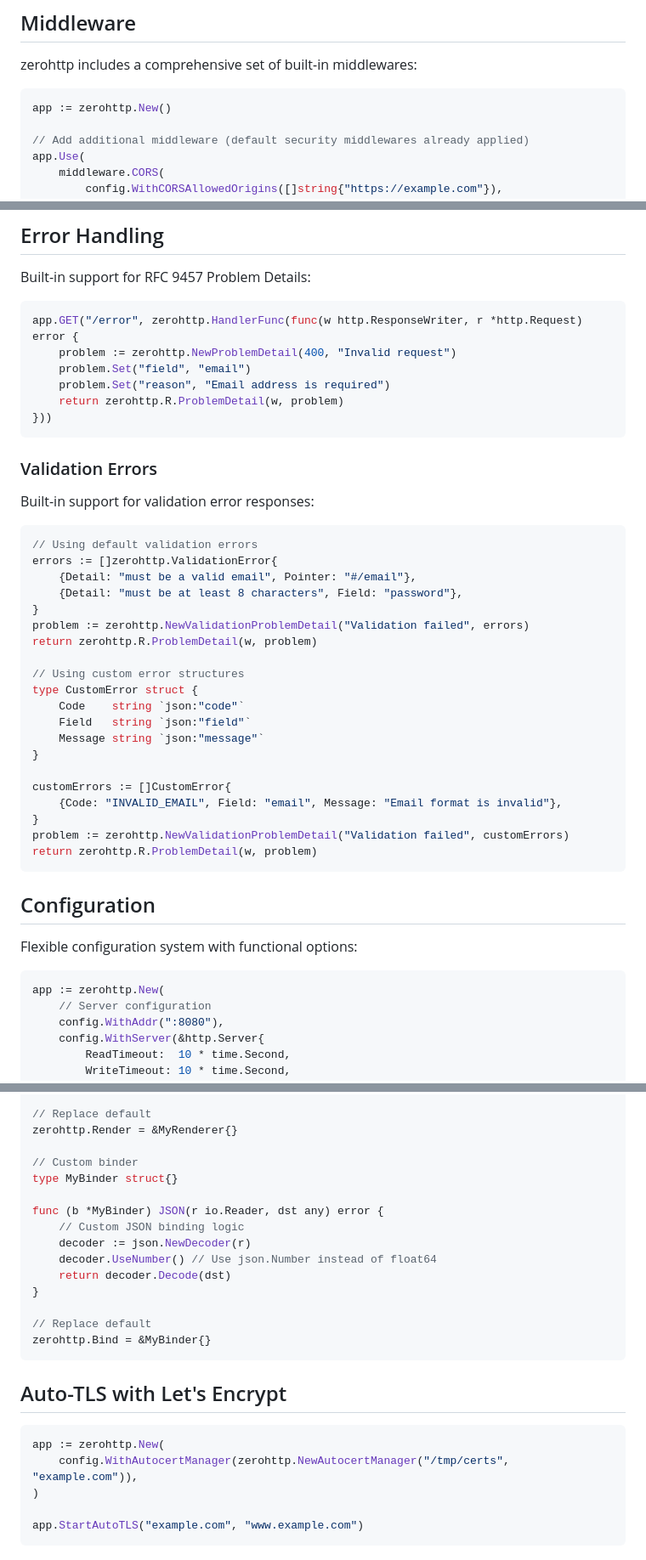
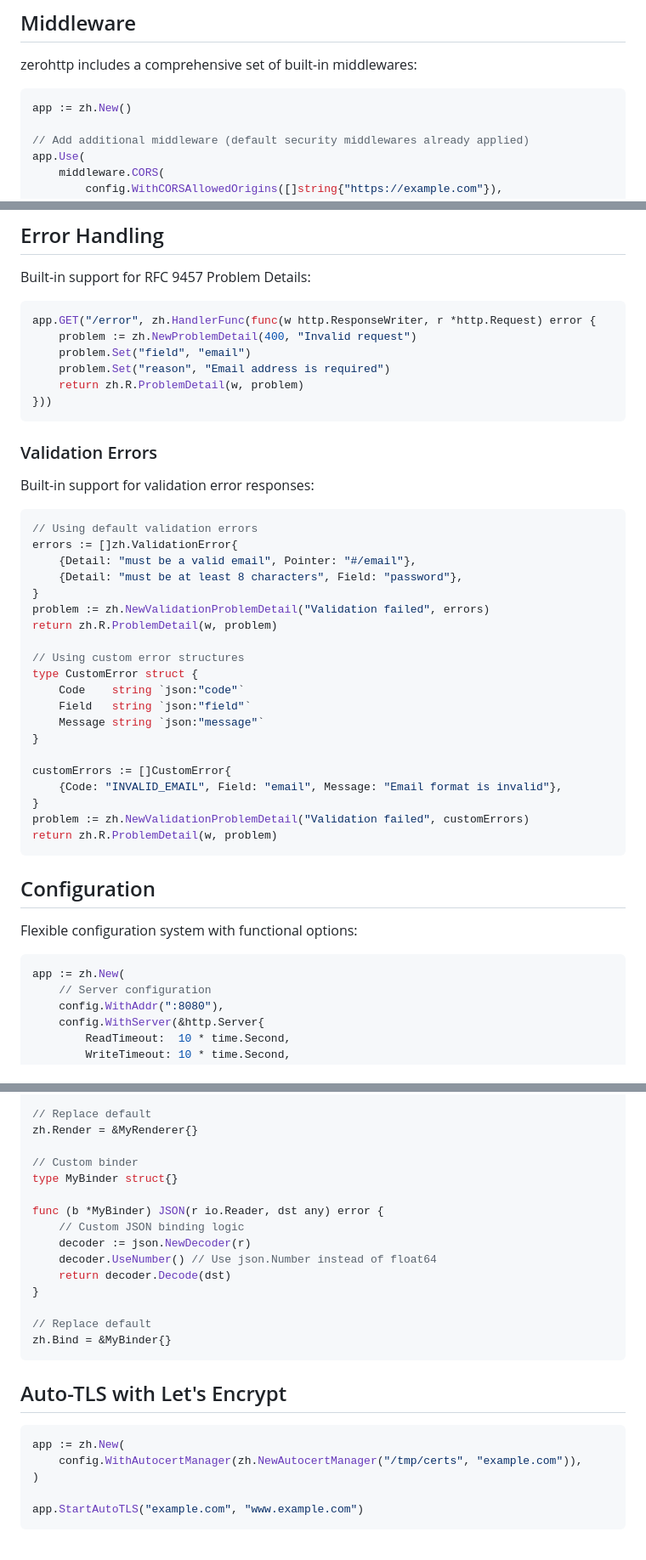
Before and after one commit to alexferl/zerohttp, a Markdown page: README.md, 3 parts joined by grey strips. Shown at 85% size. GitHub-like rendering.

Commit message:
use shorthand everywhere

````diff
--- a/README.md
+++ b/README.md
@@ -175,7 +175,7 @@ The binder uses `json.Decoder` with `DisallowUnknownFields()` for stricter valid
 zerohttp includes a comprehensive set of built-in middlewares:
 
 ```go
-app := zerohttp.New()
+app := zh.New()
 
 // Add additional middleware (default security middlewares already applied)
 app.Use(
@@ -265,11 +265,11 @@ The `Static` methods support API prefix exclusions - requests matching specified
 Built-in support for RFC 9457 Problem Details:
 
 ```go
-app.GET("/error", zerohttp.HandlerFunc(func(w http.ResponseWriter, r *http.Request) error {
-    problem := zerohttp.NewProblemDetail(400, "Invalid request")
+app.GET("/error", zh.HandlerFunc(func(w http.ResponseWriter, r *http.Request) error {
+    problem := zh.NewProblemDetail(400, "Invalid request")
     problem.Set("field", "email")
     problem.Set("reason", "Email address is required")
-    return zerohttp.R.ProblemDetail(w, problem)
+    return zh.R.ProblemDetail(w, problem)
 }))
 ```
 
@@ -280,12 +280,12 @@ Built-in support for validation error responses:
 
 ```go
 // Using default validation errors
-errors := []zerohttp.ValidationError{
+errors := []zh.ValidationError{
     {Detail: "must be a valid email", Pointer: "#/email"},
     {Detail: "must be at least 8 characters", Field: "password"},
 }
-problem := zerohttp.NewValidationProblemDetail("Validation failed", errors)
-return zerohttp.R.ProblemDetail(w, problem)
+problem := zh.NewValidationProblemDetail("Validation failed", errors)
+return zh.R.ProblemDetail(w, problem)
 
 // Using custom error structures
 type CustomError struct {
@@ -297,8 +297,8 @@ type CustomError struct {
 customErrors := []CustomError{
     {Code: "INVALID_EMAIL", Field: "email", Message: "Email format is invalid"},
 }
-problem := zerohttp.NewValidationProblemDetail("Validation failed", customErrors)
-return zerohttp.R.ProblemDetail(w, problem)
+problem := zh.NewValidationProblemDetail("Validation failed", customErrors)
+return zh.R.ProblemDetail(w, problem)
 ```
 
 
@@ -307,7 +307,7 @@ return zerohttp.R.ProblemDetail(w, problem)
 Flexible configuration system with functional options:
 
 ```go
-app := zerohttp.New(
+app := zh.New(
     // Server configuration
     config.WithAddr(":8080"),
     config.WithServer(&http.Server{
@@ -421,7 +421,7 @@ func (r *MyRenderer) JSON(w http.ResponseWriter, code int, data any) error {
 }
 
 // Replace default
-zerohttp.Render = &MyRenderer{}
+zh.Render = &MyRenderer{}
 
 // Custom binder
 type MyBinder struct{}
@@ -434,15 +434,15 @@ func (b *MyBinder) JSON(r io.Reader, dst any) error {
 }
 
 // Replace default
-zerohttp.Bind = &MyBinder{}
+zh.Bind = &MyBinder{}
 ```
 
 
 ## Auto-TLS with Let's Encrypt
 
 ```go
-app := zerohttp.New(
-    config.WithAutocertManager(zerohttp.NewAutocertManager("/tmp/certs", "example.com")),
+app := zh.New(
+    config.WithAutocertManager(zh.NewAutocertManager("/tmp/certs", "example.com")),
 )
 
 app.StartAutoTLS("example.com", "www.example.com")
````
Also changed, not shown: other parts of README.md (+2 -2 lines).
